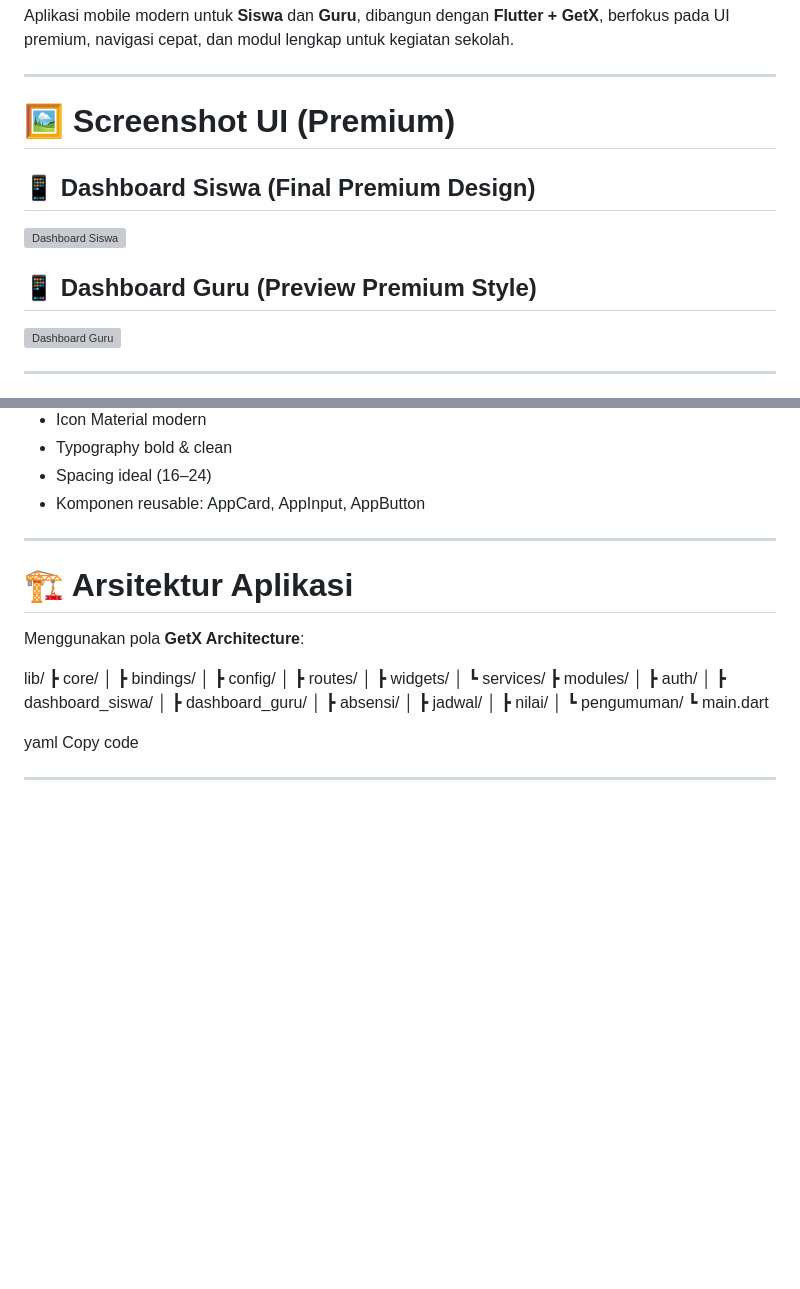
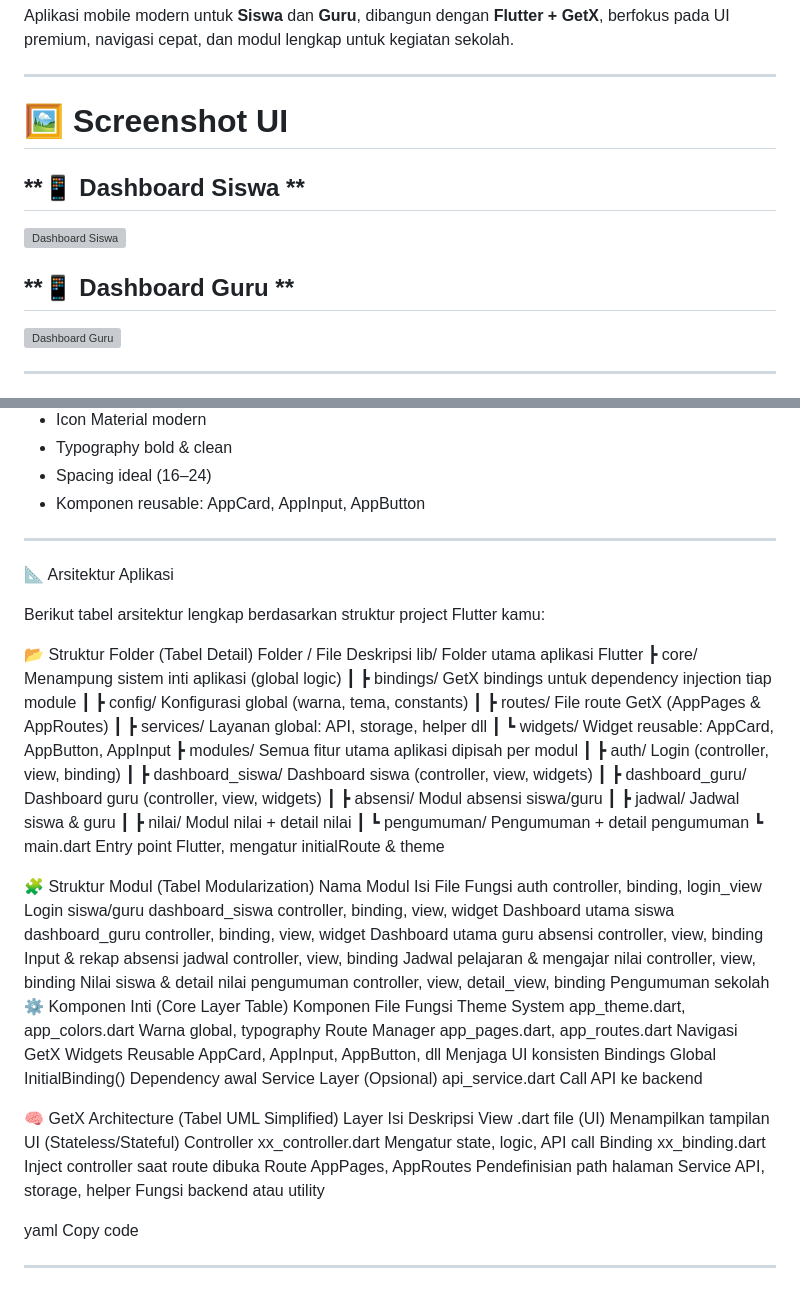
Before and after one commit to zainalsalamun/mobile_sekolah_apps, a Markdown page: README.md, 2 parts joined by grey strips. Rendered like a GitHub page; blank space fills up the shorter version; grey boxes are pictures that could not be loaded.

Commit message:
Refactor README.md for clarity and structure
Updated section headings and improved formatting for better readability.

```diff
--- a/README.md
+++ b/README.md
@@ -11,12 +11,12 @@ Aplikasi mobile modern untuk **Siswa** dan **Guru**, dibangun dengan **Flutter +
 
 ---
 
-# 🖼 Screenshot UI (Premium)
+# 🖼 Screenshot UI
 
-## **📱 Dashboard Siswa (Final Premium Design)**
+## **📱 Dashboard Siswa **
 ![Dashboard Siswa](/mnt/data/A_2D_digital_screenshot_of_a_student_dashboard_app.png)
 
-## **📱 Dashboard Guru (Preview Premium Style)**
+## **📱 Dashboard Guru **
 ![Dashboard Guru](/mnt/data/A_digital_screenshot_displays_a_student_dashboard_.png)
 
 ---
@@ -57,26 +57,53 @@ Aplikasi memiliki tampilan UI modern:
 
 ---
 
-# 🏗 Arsitektur Aplikasi
+📐 Arsitektur Aplikasi
 
-Menggunakan pola **GetX Architecture**:
+Berikut tabel arsitektur lengkap berdasarkan struktur project Flutter kamu:
 
-lib/
-┣ core/
-│ ┣ bindings/
-│ ┣ config/
-│ ┣ routes/
-│ ┣ widgets/
-│ ┗ services/
-┣ modules/
-│ ┣ auth/
-│ ┣ dashboard_siswa/
-│ ┣ dashboard_guru/
-│ ┣ absensi/
-│ ┣ jadwal/
-│ ┣ nilai/
-│ ┗ pengumuman/
-┗ main.dart
+📂 Struktur Folder (Tabel Detail)
+Folder / File	Deskripsi
+lib/	Folder utama aplikasi Flutter
+┣ core/	Menampung sistem inti aplikasi (global logic)
+┃ ┣ bindings/	GetX bindings untuk dependency injection tiap module
+┃ ┣ config/	Konfigurasi global (warna, tema, constants)
+┃ ┣ routes/	File route GetX (AppPages & AppRoutes)
+┃ ┣ services/	Layanan global: API, storage, helper dll
+┃ ┗ widgets/	Widget reusable: AppCard, AppButton, AppInput
+┣ modules/	Semua fitur utama aplikasi dipisah per modul
+┃ ┣ auth/	Login (controller, view, binding)
+┃ ┣ dashboard_siswa/	Dashboard siswa (controller, view, widgets)
+┃ ┣ dashboard_guru/	Dashboard guru (controller, view, widgets)
+┃ ┣ absensi/	Modul absensi siswa/guru
+┃ ┣ jadwal/	Jadwal siswa & guru
+┃ ┣ nilai/	Modul nilai + detail nilai
+┃ ┗ pengumuman/	Pengumuman + detail pengumuman
+┗ main.dart	Entry point Flutter, mengatur initialRoute & theme
+
+🧩 Struktur Modul (Tabel Modularization)
+Nama Modul	Isi File	Fungsi
+auth	controller, binding, login_view	Login siswa/guru
+dashboard_siswa	controller, binding, view, widget	Dashboard utama siswa
+dashboard_guru	controller, binding, view, widget	Dashboard utama guru
+absensi	controller, view, binding	Input & rekap absensi
+jadwal	controller, view, binding	Jadwal pelajaran & mengajar
+nilai	controller, view, binding	Nilai siswa & detail nilai
+pengumuman	controller, view, detail_view, binding	Pengumuman sekolah
+⚙ Komponen Inti (Core Layer Table)
+Komponen	File	Fungsi
+Theme System	app_theme.dart, app_colors.dart	Warna global, typography
+Route Manager	app_pages.dart, app_routes.dart	Navigasi GetX
+Widgets Reusable	AppCard, AppInput, AppButton, dll	Menjaga UI konsisten
+Bindings Global	InitialBinding()	Dependency awal
+Service Layer (Opsional)	api_service.dart	Call API ke backend
+
+🧠 GetX Architecture (Tabel UML Simplified)
+Layer	Isi	Deskripsi
+View	.dart file (UI)	Menampilkan tampilan UI (Stateless/Stateful)
+Controller	xx_controller.dart	Mengatur state, logic, API call
+Binding	xx_binding.dart	Inject controller saat route dibuka
+Route	AppPages, AppRoutes	Pendefinisian path halaman
+Service	API, storage, helper	Fungsi backend atau utility
 
 yaml
 Copy code
```
